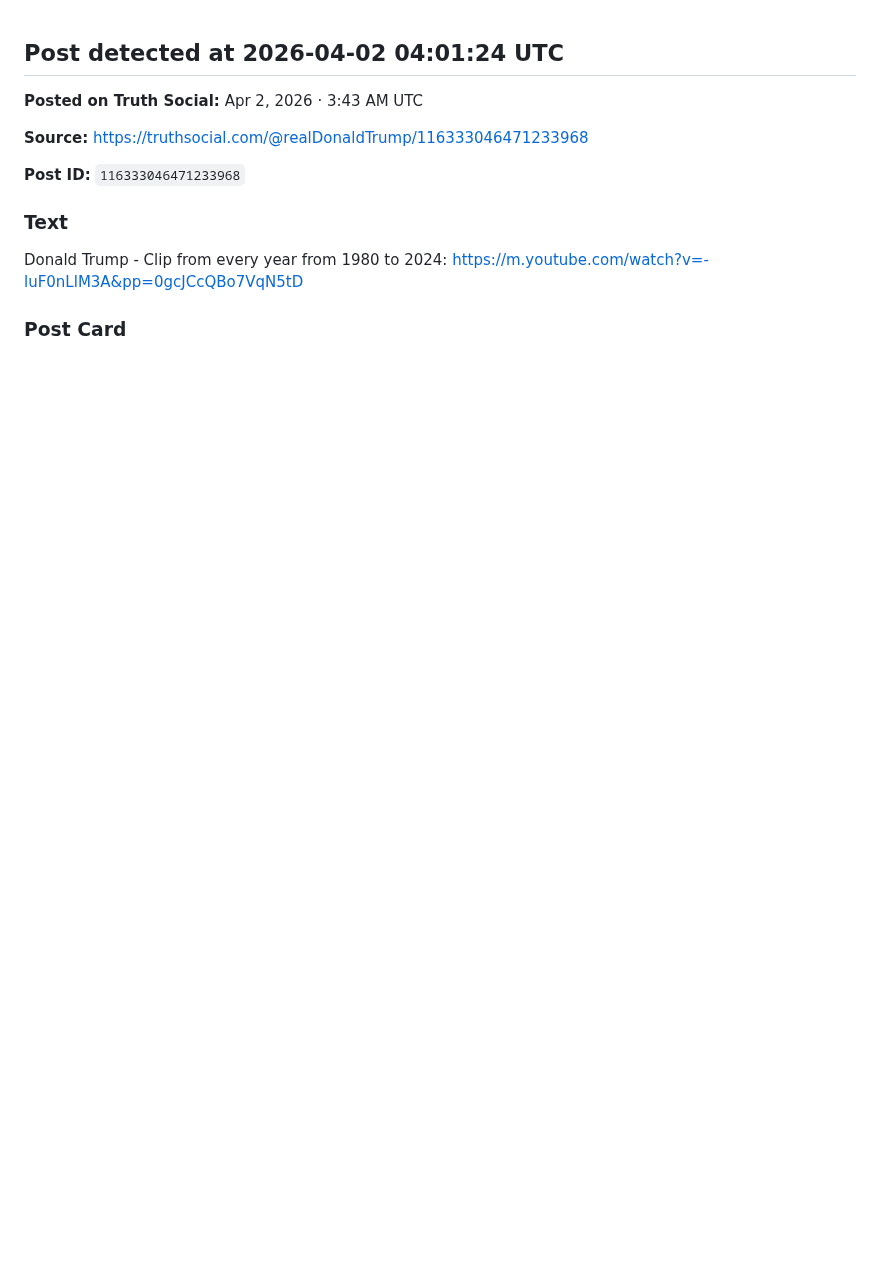
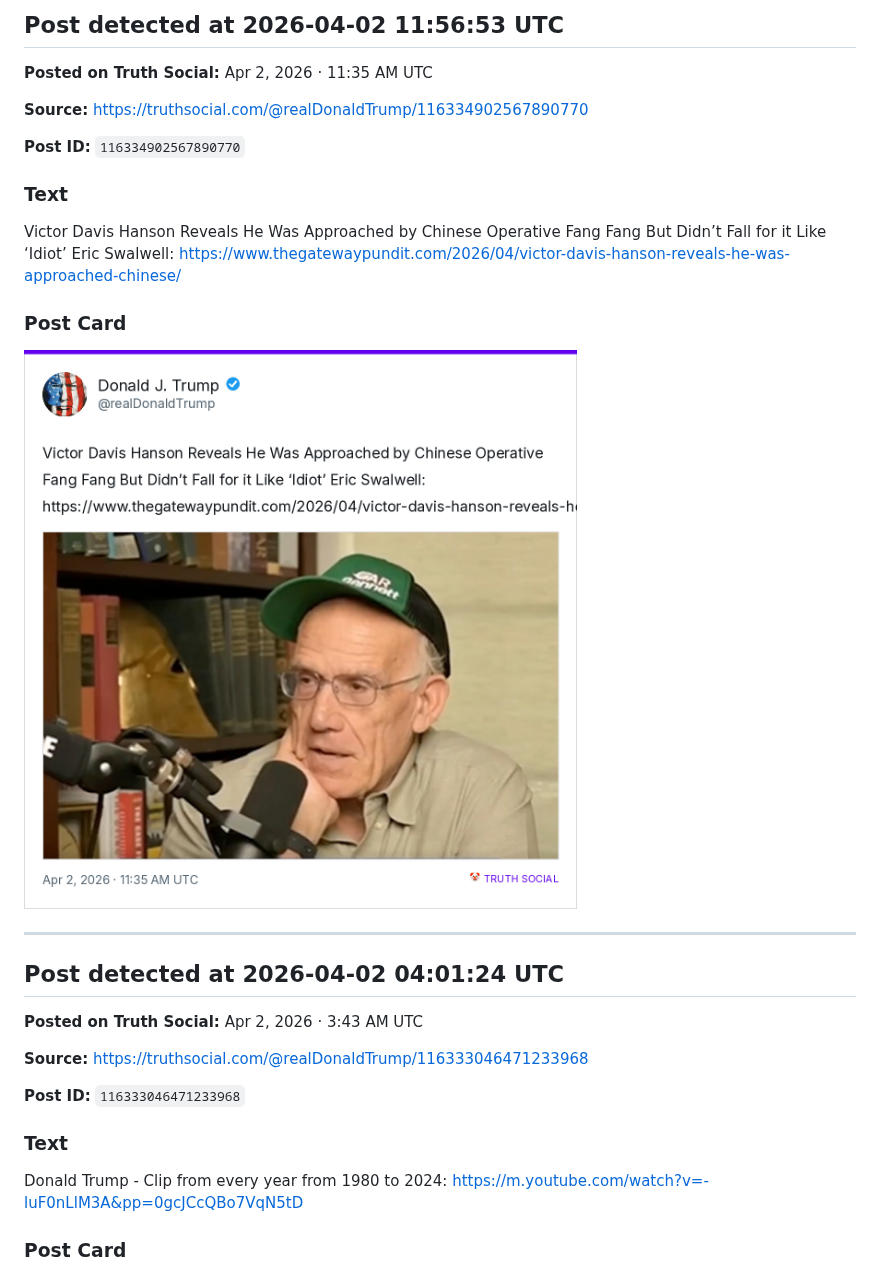
Before and after one commit to lukalobster/trump_on_mastodon, a Markdown page: posts.md, the part around one of its changes. Rendered like a GitHub page; pictures changed too: images/116334902567890770_card.png (added); blank space fills up the shorter version.

Commit message:
chore: new Truth post detected 2026-04-02 11:56 UTC

```diff
--- a/posts.md
+++ b/posts.md
@@ -1,3 +1,22 @@
+
+## Post detected at 2026-04-02 11:56:53 UTC
+
+**Posted on Truth Social:** Apr 2, 2026 · 11:35 AM UTC
+
+**Source:** [https://truthsocial.com/@realDonaldTrump/116334902567890770](https://truthsocial.com/@realDonaldTrump/116334902567890770)
+
+**Post ID:** `116334902567890770`
+
+### Text
+
+Victor Davis Hanson Reveals He Was Approached by Chinese Operative Fang Fang But Didn’t Fall for it Like ‘Idiot’ Eric Swalwell: https://www.thegatewaypundit.com/2026/04/victor-davis-hanson-reveals-he-was-approached-chinese/
+
+### Post Card
+
+![Post card](images/116334902567890770_card.png)
+
+
+---
 
 ## Post detected at 2026-04-02 04:01:24 UTC
 
```
Also changed, not shown: other parts of posts.md (+1 -20 lines), 1 other file.
